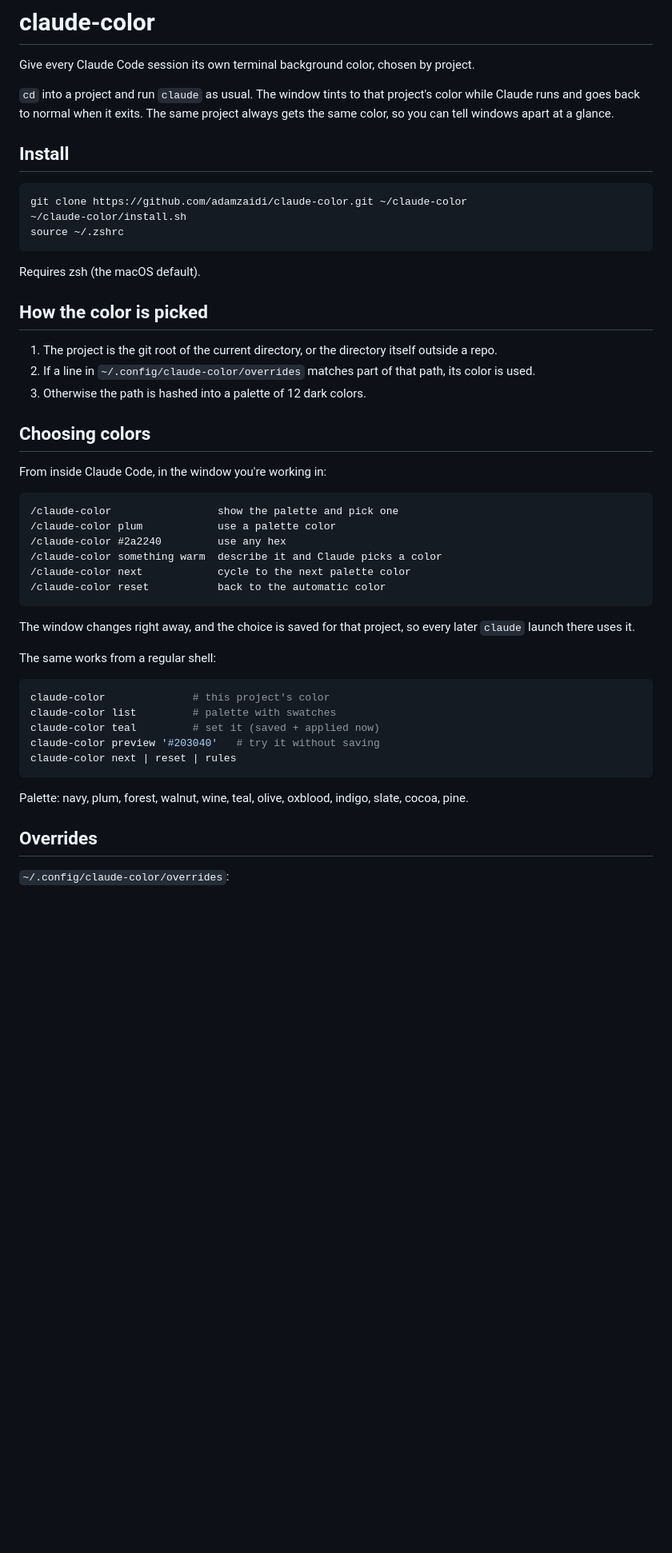
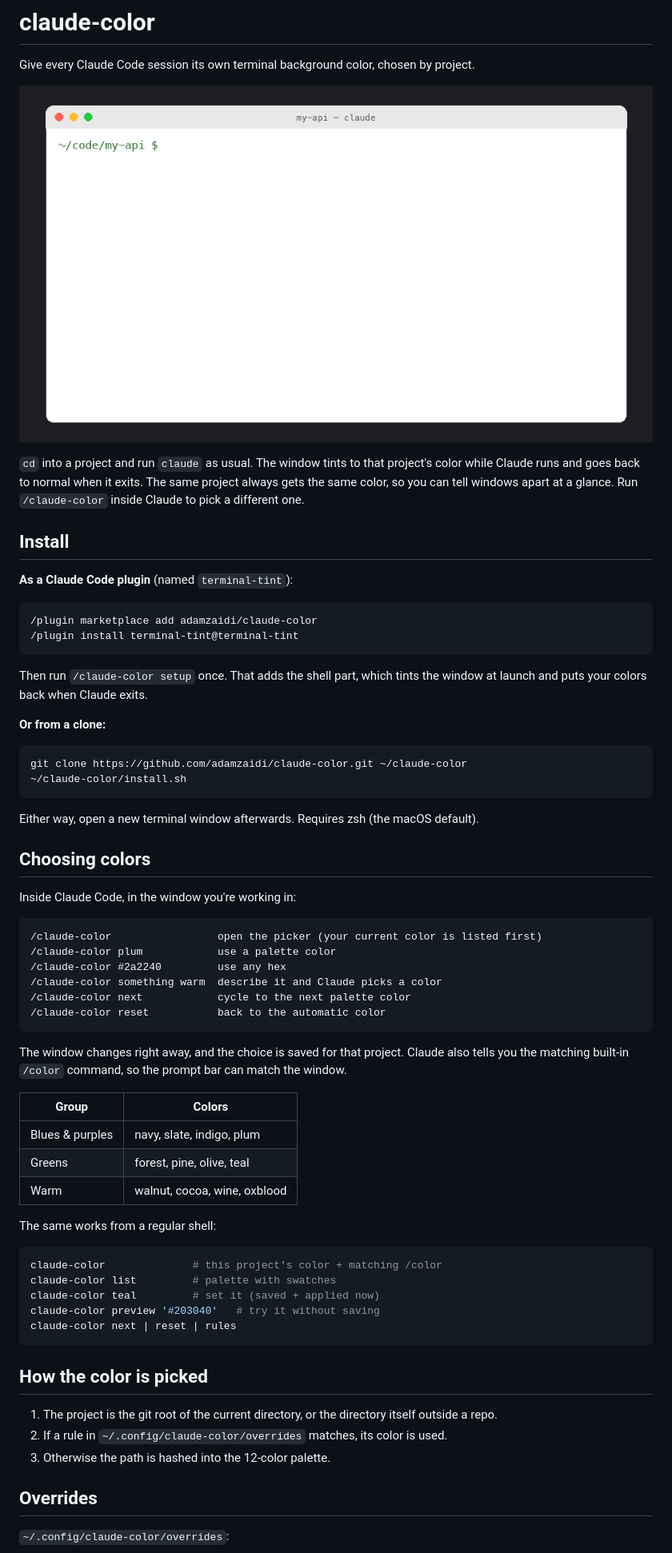
Before and after one commit to adamzaidi/claude-color, a Markdown page: README.md, the part around one of its changes. Shown at 80% size. GitHub-like rendering; pictures changed too: docs/demo.gif (added); blank space fills up the shorter version.

````diff
--- a/README.md
+++ b/README.md
@@ -2,30 +2,36 @@
 
 Give every Claude Code session its own terminal background color, chosen by project.
 
-`cd` into a project and run `claude` as usual. The window tints to that project's color while Claude runs and goes back to normal when it exits. The same project always gets the same color, so you can tell windows apart at a glance.
+![demo](docs/demo.gif)
+
+`cd` into a project and run `claude` as usual. The window tints to that project's color while Claude runs and goes back to normal when it exits. The same project always gets the same color, so you can tell windows apart at a glance. Run `/claude-color` inside Claude to pick a different one.
 
 ## Install
+
+**As a Claude Code plugin** (named `terminal-tint`):
+
+```
+/plugin marketplace add adamzaidi/claude-color
+/plugin install terminal-tint@terminal-tint
+```
+
+Then run `/claude-color setup` once. That adds the shell part, which tints the window at launch and puts your colors back when Claude exits.
+
+**Or from a clone:**
 
 ```sh
 git clone https://github.com/adamzaidi/claude-color.git ~/claude-color
 ~/claude-color/install.sh
-source ~/.zshrc
 ```
 
-Requires zsh (the macOS default).
-
-## How the color is picked
-
-1. The project is the git root of the current directory, or the directory itself outside a repo.
-2. If a line in `~/.config/claude-color/overrides` matches part of that path, its color is used.
-3. Otherwise the path is hashed into a palette of 12 dark colors.
+Either way, open a new terminal window afterwards. Requires zsh (the macOS default).
 
 ## Choosing colors
 
-From inside Claude Code, in the window you're working in:
+Inside Claude Code, in the window you're working in:
 
 ```
-/claude-color                 show the palette and pick one
+/claude-color                 open the picker (your current color is listed first)
 /claude-color plum            use a palette color
 /claude-color #2a2240         use any hex
 /claude-color something warm  describe it and Claude picks a color
@@ -33,19 +39,29 @@ From inside Claude Code, in the window you're working in:
 /claude-color reset           back to the automatic color
 ```
 
-The window changes right away, and the choice is saved for that project, so every later `claude` launch there uses it.
+The window changes right away, and the choice is saved for that project. Claude also tells you the matching built-in `/color` command, so the prompt bar can match the window.
+
+| Group | Colors |
+| --- | --- |
+| Blues & purples | navy, slate, indigo, plum |
+| Greens | forest, pine, olive, teal |
+| Warm | walnut, cocoa, wine, oxblood |
 
 The same works from a regular shell:
 
 ```sh
-claude-color              # this project's color
+claude-color              # this project's color + matching /color
 claude-color list         # palette with swatches
 claude-color teal         # set it (saved + applied now)
 claude-color preview '#203040'   # try it without saving
 claude-color next | reset | rules
 ```
 
-Palette: navy, plum, forest, walnut, wine, teal, olive, oxblood, indigo, slate, cocoa, pine.
+## How the color is picked
+
+1. The project is the git root of the current directory, or the directory itself outside a repo.
+2. If a rule in `~/.config/claude-color/overrides` matches, its color is used.
+3. Otherwise the path is hashed into the 12-color palette.
 
 ## Overrides
 
````
Also changed, not shown: other parts of README.md (+4 -3 lines), CLAUDE.md (+7 -3 lines), skill/SKILL.md (deleted, +0 -25 lines), skills/claude-color/SKILL.md (added, +37 -0 lines), .claude-plugin/icon.png (added), 8 other files.
